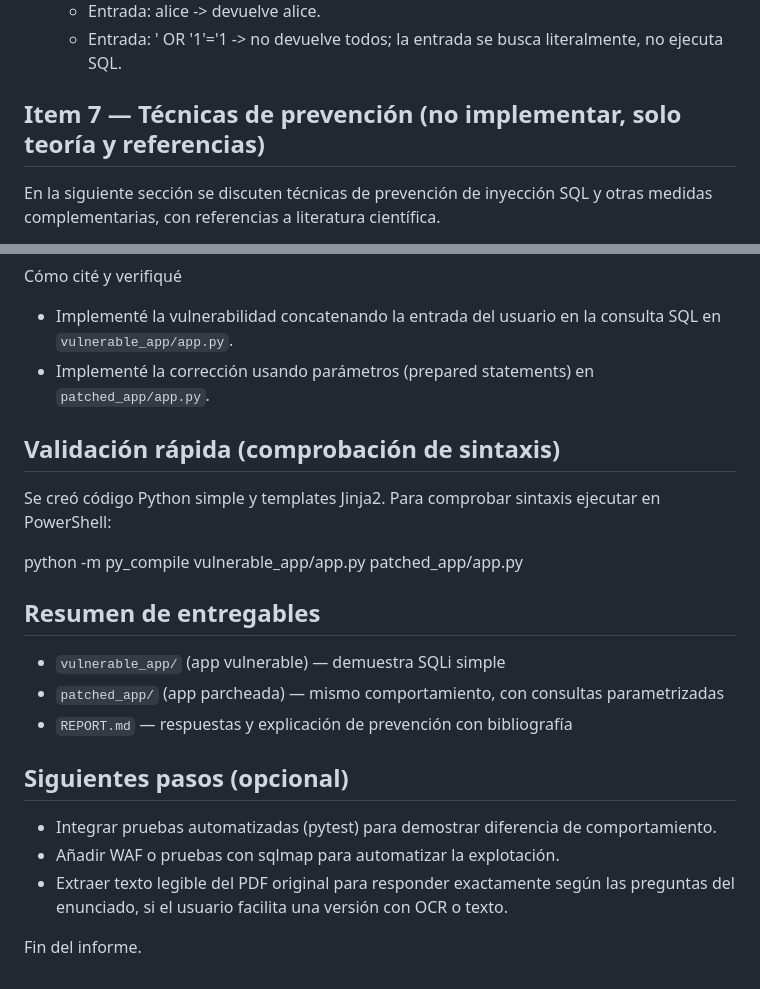
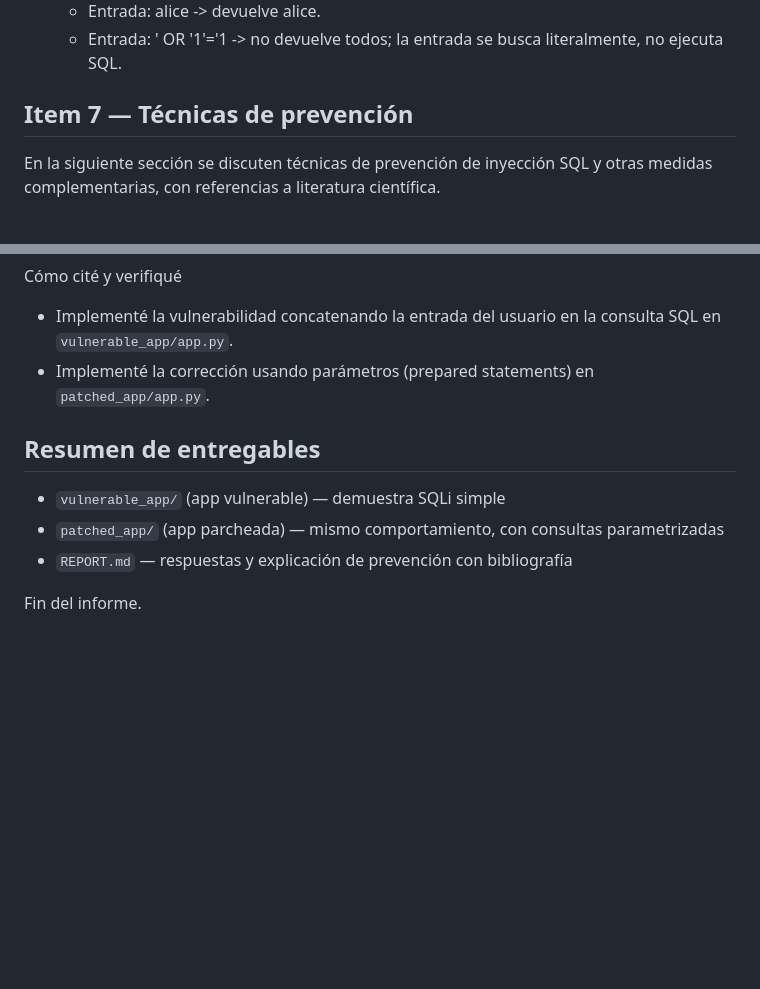
Before and after one commit to YaredRiveros/lab-seguridad-en-sw, a Markdown page: REPORT.md, 2 parts joined by grey strips. Drawn GitHub-style; blank space fills up the shorter version.

Commit message:
fix report

```diff
--- a/REPORT.md
+++ b/REPORT.md
@@ -166,7 +166,7 @@ Ambas aplicaciones detectaron la acción como sospechosa (campo `suspicious=True
   - Entrada: alice -> devuelve alice.
   - Entrada: ' OR '1'='1 -> no devuelve todos; la entrada se busca literalmente, no ejecuta SQL.
 
-Item 7 — Técnicas de prevención (no implementar, solo teoría y referencias)
+Item 7 — Técnicas de prevención
 ---------------------------------------------------------------------------
 En la siguiente sección se discuten técnicas de prevención de inyección SQL y otras medidas complementarias, con referencias a literatura científica.
 
@@ -188,22 +188,10 @@ Cómo cité y verifiqué
 - Implementé la vulnerabilidad concatenando la entrada del usuario en la consulta SQL en `vulnerable_app/app.py`.
 - Implementé la corrección usando parámetros (prepared statements) en `patched_app/app.py`.
 
-Validación rápida (comprobación de sintaxis)
--------------------------------------------
-Se creó código Python simple y templates Jinja2. Para comprobar sintaxis ejecutar en PowerShell:
-
-python -m py_compile vulnerable_app/app.py patched_app/app.py
-
 Resumen de entregables
 ----------------------
 - `vulnerable_app/` (app vulnerable) — demuestra SQLi simple
 - `patched_app/` (app parcheada) — mismo comportamiento, con consultas parametrizadas
 - `REPORT.md` — respuestas y explicación de prevención con bibliografía
 
-Siguientes pasos (opcional)
----------------------------
-- Integrar pruebas automatizadas (pytest) para demostrar diferencia de comportamiento.
-- Añadir WAF o pruebas con sqlmap para automatizar la explotación.
-- Extraer texto legible del PDF original para responder exactamente según las preguntas del enunciado, si el usuario facilita una versión con OCR o texto.
-
 Fin del informe.
```
